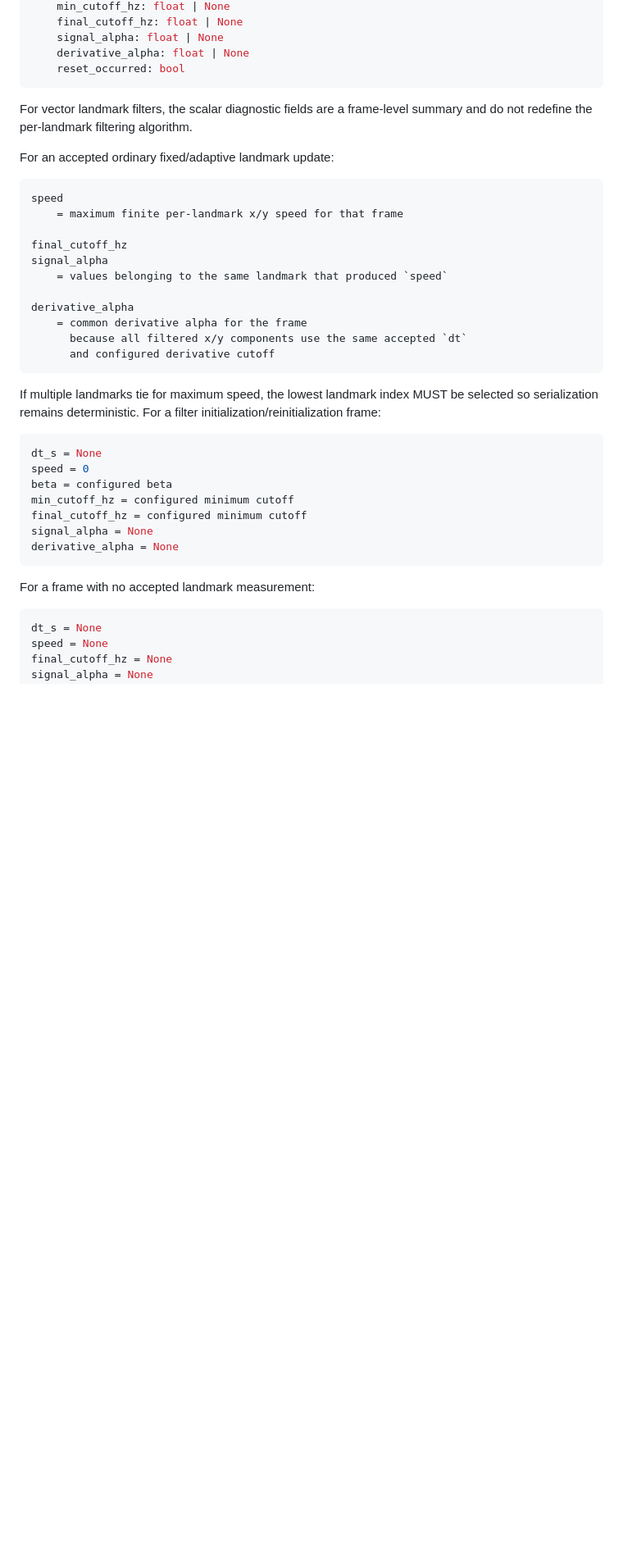
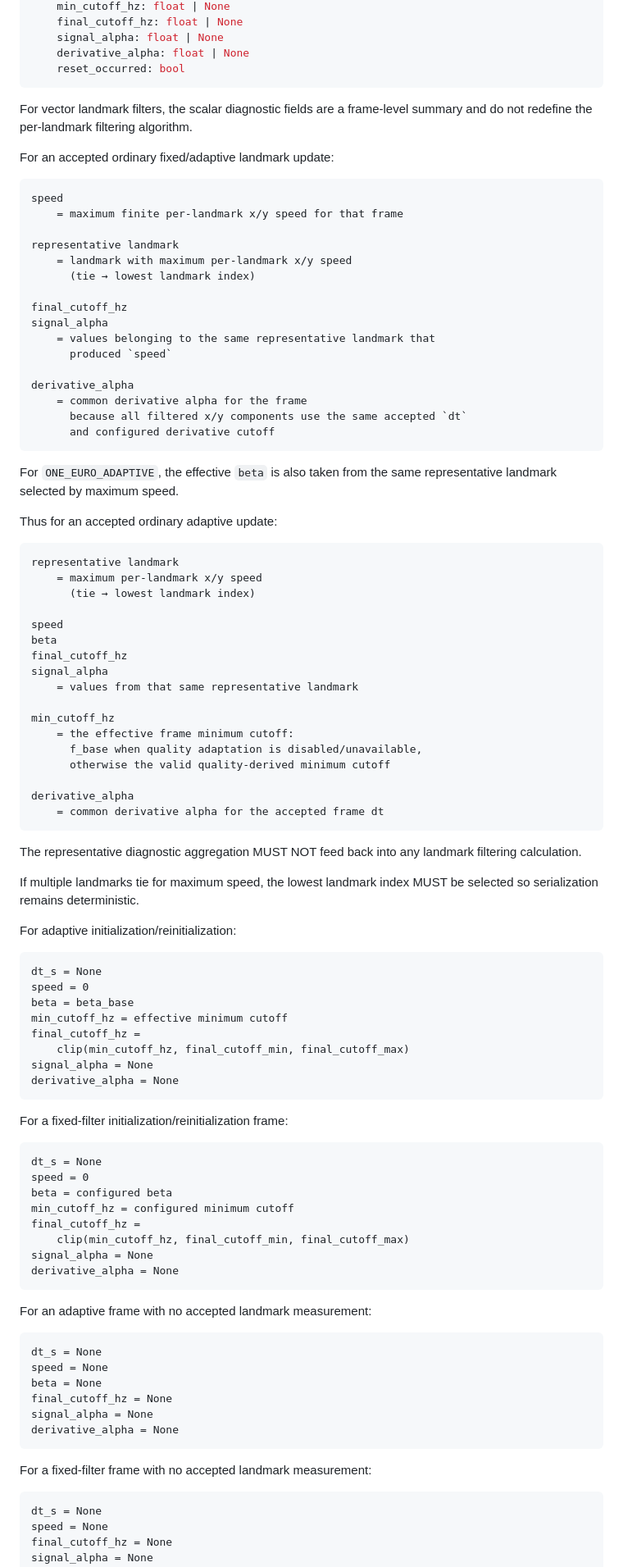
Before and after one commit to lengochai4/DIP_project, a Markdown page: docs/02_ARCHITECTURE_AND_CONTRACTS.md, the part around one of its changes. Shown at 82% size. Drawn GitHub-style; blank space fills up the shorter version.

Commit message:
docs: define bounded adaptive one euro semantics

````diff
--- a/docs/02_ARCHITECTURE_AND_CONTRACTS.md
+++ b/docs/02_ARCHITECTURE_AND_CONTRACTS.md
@@ -367,6 +367,7 @@ class FilterDiagnostics:
     derivative_alpha: float | None
     reset_occurred: bool
 ```
+
 For vector landmark filters, the scalar diagnostic fields are a
 frame-level summary and do not redefine the per-landmark filtering
 algorithm.
@@ -377,29 +378,92 @@ For an accepted ordinary fixed/adaptive landmark update:
 speed
     = maximum finite per-landmark x/y speed for that frame
 
+representative landmark
+    = landmark with maximum per-landmark x/y speed
+      (tie → lowest landmark index)
+
 final_cutoff_hz
 signal_alpha
-    = values belonging to the same landmark that produced `speed`
+    = values belonging to the same representative landmark that
+      produced `speed`
 
 derivative_alpha
     = common derivative alpha for the frame
       because all filtered x/y components use the same accepted `dt`
       and configured derivative cutoff
 ```
+
+For `ONE_EURO_ADAPTIVE`, the effective `beta` is also taken from the same
+representative landmark selected by maximum speed.
+
+Thus for an accepted ordinary adaptive update:
+
+```text
+representative landmark
+    = maximum per-landmark x/y speed
+      (tie → lowest landmark index)
+
+speed
+beta
+final_cutoff_hz
+signal_alpha
+    = values from that same representative landmark
+
+min_cutoff_hz
+    = the effective frame minimum cutoff:
+      f_base when quality adaptation is disabled/unavailable,
+      otherwise the valid quality-derived minimum cutoff
+
+derivative_alpha
+    = common derivative alpha for the accepted frame dt
+```
+
+The representative diagnostic aggregation MUST NOT feed back into any
+landmark filtering calculation.
+
 If multiple landmarks tie for maximum speed, the lowest landmark index
 MUST be selected so serialization remains deterministic.
-For a filter initialization/reinitialization frame:
-```python
+
+For adaptive initialization/reinitialization:
+
+```text
+dt_s = None
+speed = 0
+beta = beta_base
+min_cutoff_hz = effective minimum cutoff
+final_cutoff_hz =
+    clip(min_cutoff_hz, final_cutoff_min, final_cutoff_max)
+signal_alpha = None
+derivative_alpha = None
+```
+
+For a fixed-filter initialization/reinitialization frame:
+
+```text
 dt_s = None
 speed = 0
 beta = configured beta
 min_cutoff_hz = configured minimum cutoff
-final_cutoff_hz = configured minimum cutoff
+final_cutoff_hz =
+    clip(min_cutoff_hz, final_cutoff_min, final_cutoff_max)
 signal_alpha = None
 derivative_alpha = None
 ```
-For a frame with no accepted landmark measurement:
-```python
+
+For an adaptive frame with no accepted landmark measurement:
+
+```text
+dt_s = None
+speed = None
+beta = None
+final_cutoff_hz = None
+signal_alpha = None
+derivative_alpha = None
+```
+
+For a fixed-filter frame with no accepted landmark measurement:
+
+```text
 dt_s = None
 speed = None
 final_cutoff_hz = None
````
Also changed, not shown: other parts of docs/02_ARCHITECTURE_AND_CONTRACTS.md (+11 -4 lines), docs/03_ALGORITHM_AND_EXPERIMENTS.md (+456 -129 lines), docs/05_PROJECT_STATUS_AND_ROADMAP.md (+52 -0 lines).
